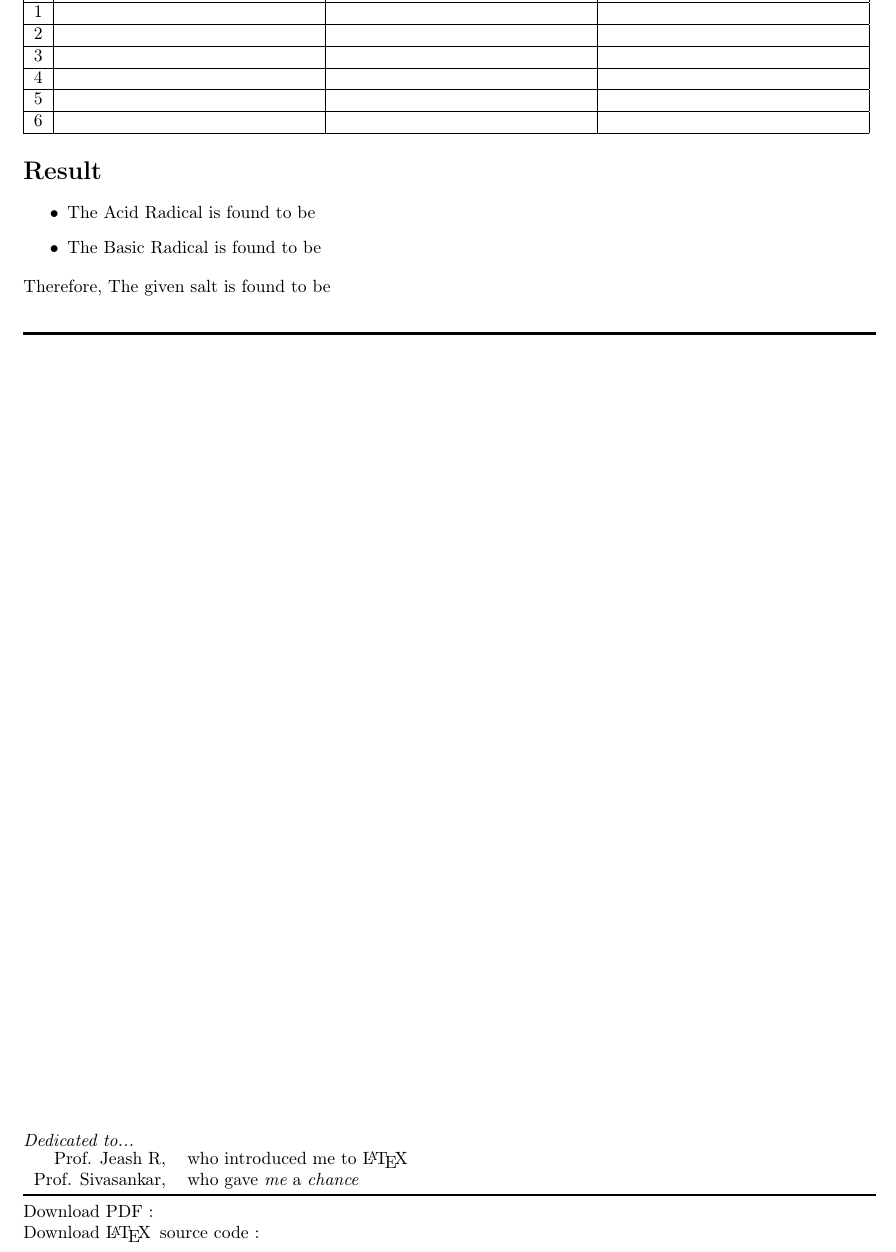
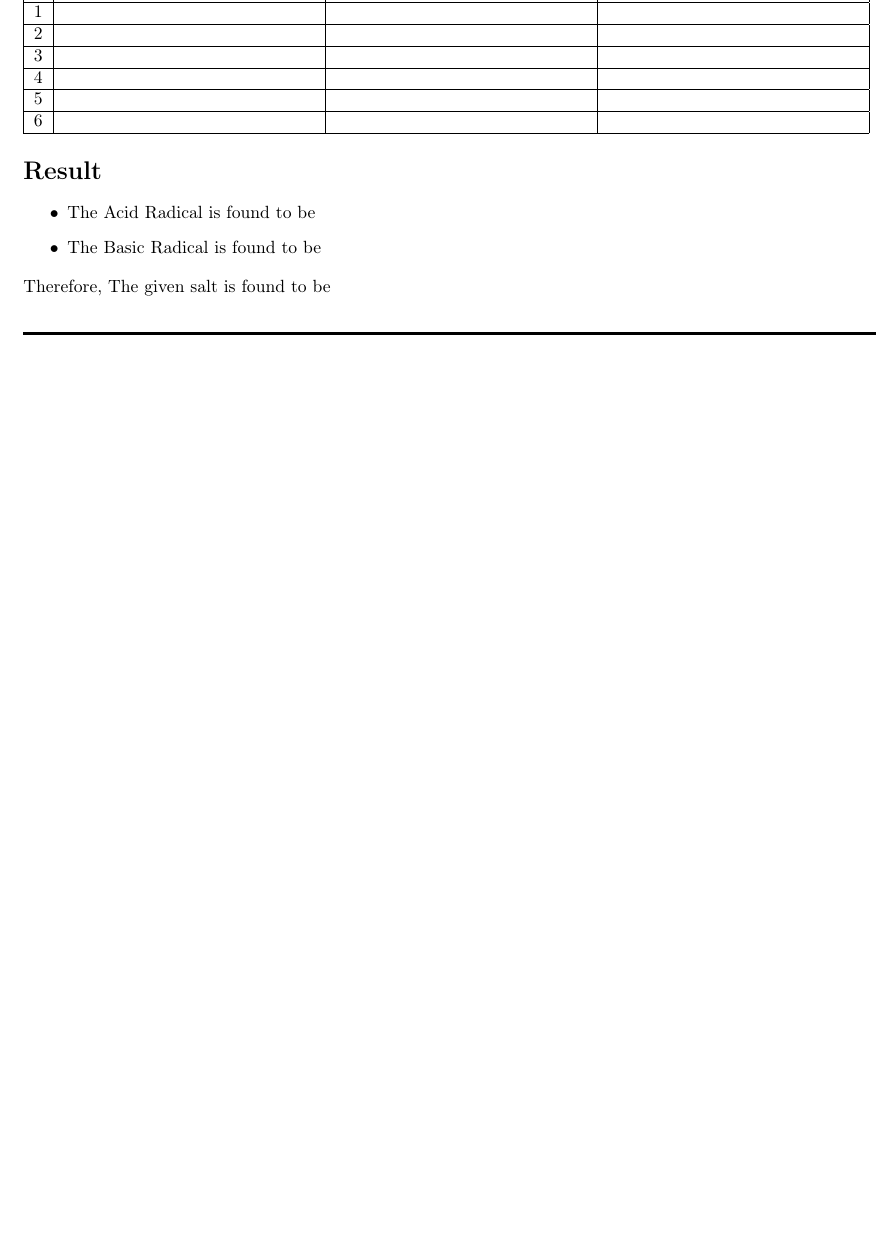
Before and after one commit to barionleg/saltprocedure, a LaTeX document (Salt Analysis.tex): part of page 5 of 5, cut so that both start at the same text, the shorter picture padded with empty space. Compiled offline with pdfLaTeX.

Commit message:
Removed dedication message from footer

```diff
--- a/Salt Analysis.tex
+++ b/Salt Analysis.tex
@@ -118,16 +118,4 @@ Therefore, The given salt is found to be \\
 
 {\centering
 \HRule}
-\vfill
-\hfill \\[1cm]
-{\em Dedicated to...} \\[1pt]
-\begin{tabular}{ r l}
-Prof. Jeash R, & who introduced me to \LaTeX \\
-Prof. Sivasankar, & who gave {\em me} a {\em chance}
-\end{tabular}
-\\ \HRule \\
-Download PDF :  \\
-Download \LaTeX\phantom{a}source code :
-
-
 \end{document}
```
Also changed, not shown: Salt Analysis.pdf, 3 other files.
